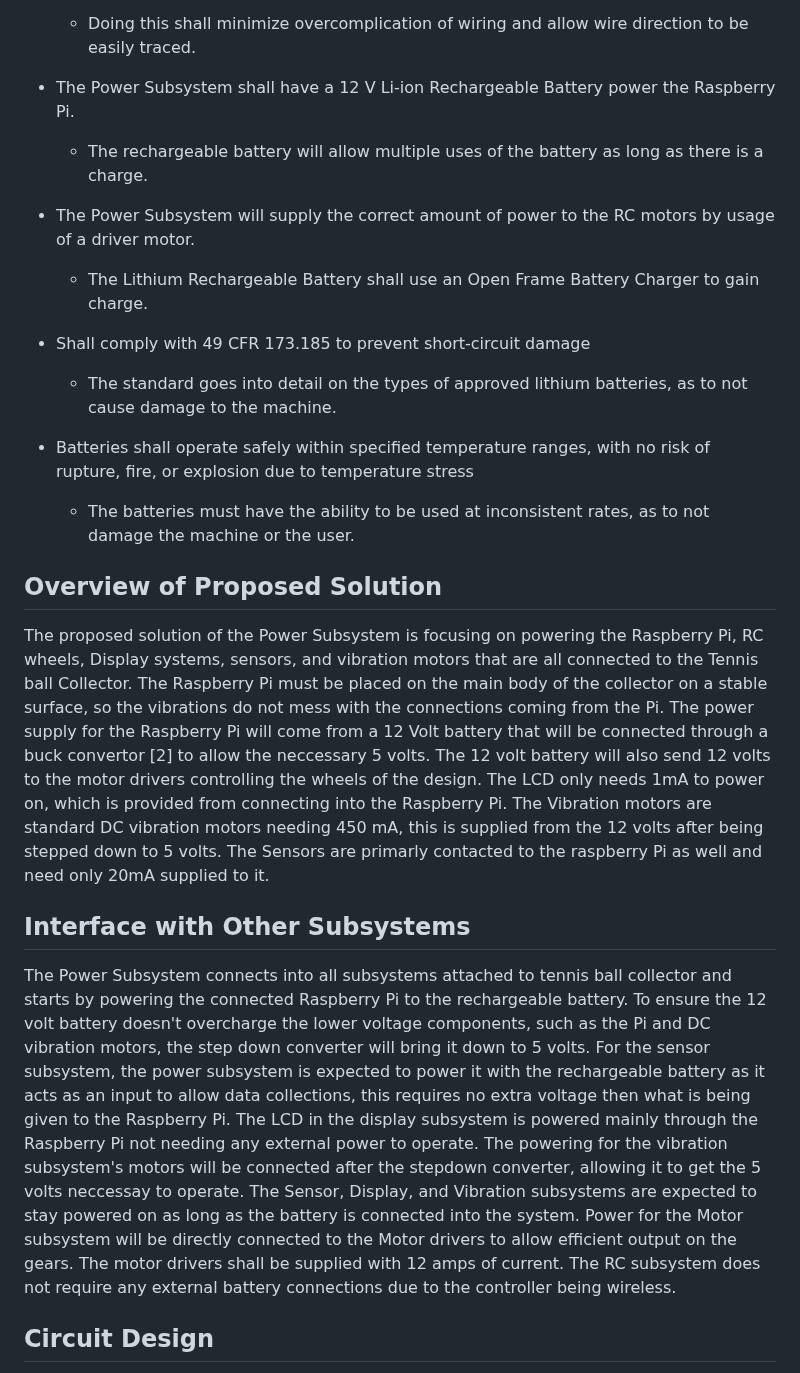
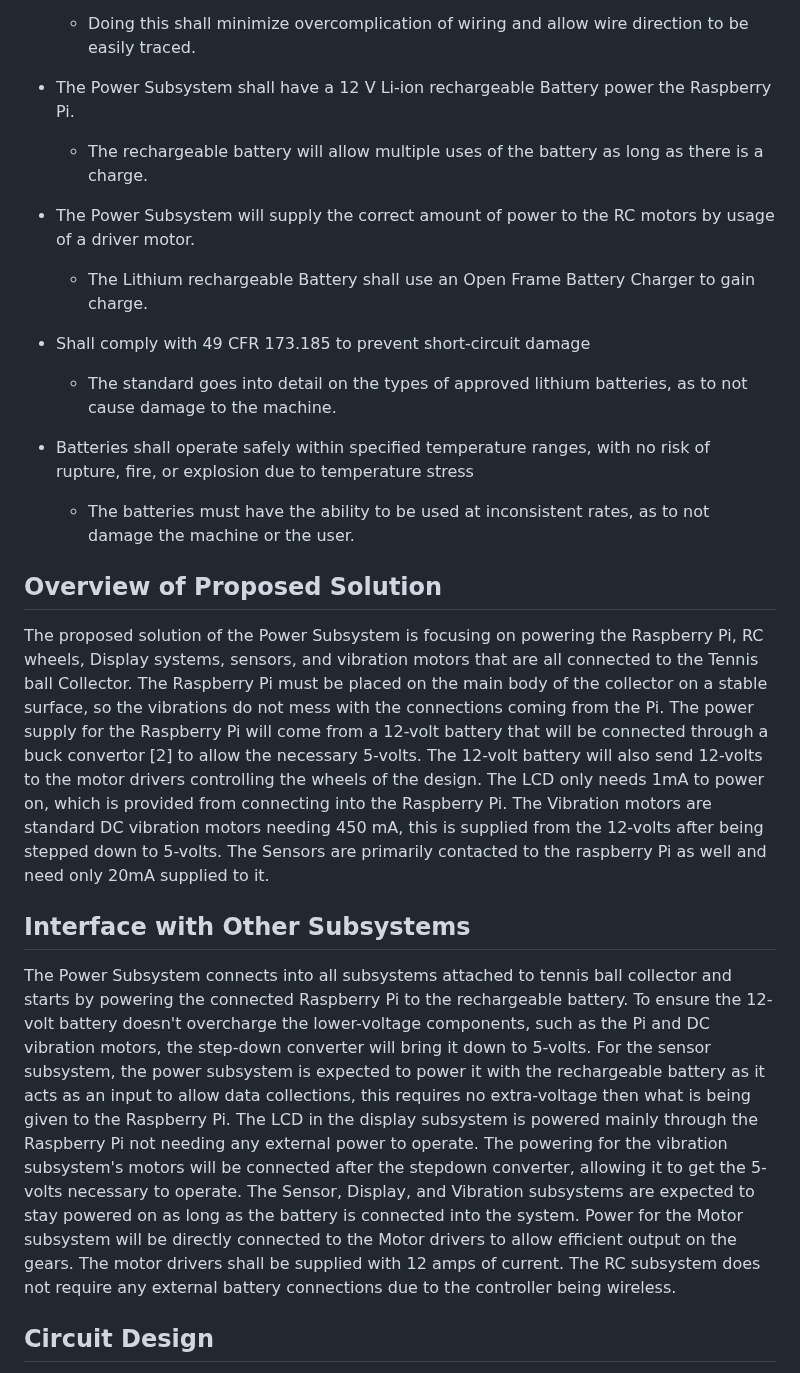
Before and after one commit to link422/F24_Team3_TennisBallCollector, a Markdown page: Reports/Detailed Design.md, the part around one of its changes. Rendered like a GitHub page.

```diff
--- a/Reports/Detailed Design.md
+++ b/Reports/Detailed Design.md
@@ -20,11 +20,11 @@ The function of the Power Supply Subsystem is to detail the ways each component
 - The Power Subsystem shall use specific colors for wiring of batteries and components.
   - Doing this shall minimize overcomplication of wiring and allow wire direction to be easily traced.
 
-- The Power Subsystem shall have a 12 V Li-ion Rechargeable Battery power the Raspberry Pi.
+- The Power Subsystem shall have a 12 V Li-ion rechargeable Battery power the Raspberry Pi.
   - The rechargeable battery will allow multiple uses of the battery as long as there is a charge.
 
 - The Power Subsystem will supply the correct amount of power to the RC motors by usage of a driver motor.
-  - The Lithium Rechargeable Battery shall use an Open Frame Battery Charger to gain charge.
+  - The Lithium rechargeable Battery shall use an Open Frame Battery Charger to gain charge.
 
 - Shall comply with 49 CFR 173.185 to prevent short-circuit damage
   - The standard goes into detail on the types of approved lithium batteries, as to not cause damage to the machine.
@@ -34,11 +34,11 @@ The function of the Power Supply Subsystem is to detail the ways each component
 
 ## Overview of Proposed Solution
 
-The proposed solution of the Power Subsystem is focusing on powering the Raspberry Pi, RC wheels, Display systems, sensors, and vibration motors that are all connected to the Tennis ball Collector. The Raspberry Pi must be placed on the main body of the collector on a stable surface, so the vibrations do not mess with the connections coming from the Pi. The power supply for the Raspberry Pi will come from a 12 Volt battery that will be connected through a buck convertor [2] to allow the neccessary 5 volts. The 12 volt battery will also send 12 volts to the motor drivers controlling the wheels of the design. The LCD only needs 1mA to power on, which is provided from connecting into the Raspberry Pi. The Vibration motors are standard DC vibration motors needing 450 mA, this is supplied from the 12 volts after being stepped down to 5 volts. The Sensors are primarly contacted to the raspberry Pi as well and need only 20mA supplied to it.
+The proposed solution of the Power Subsystem is focusing on powering the Raspberry Pi, RC wheels, Display systems, sensors, and vibration motors that are all connected to the Tennis ball Collector. The Raspberry Pi must be placed on the main body of the collector on a stable surface, so the vibrations do not mess with the connections coming from the Pi. The power supply for the Raspberry Pi will come from a 12-volt battery that will be connected through a buck convertor [2] to allow the necessary 5-volts. The 12-volt battery will also send 12-volts to the motor drivers controlling the wheels of the design. The LCD only needs 1mA to power on, which is provided from connecting into the Raspberry Pi. The Vibration motors are standard DC vibration motors needing 450 mA, this is supplied from the 12-volts after being stepped down to 5-volts. The Sensors are primarily contacted to the raspberry Pi as well and need only 20mA supplied to it.
 
 ## Interface with Other Subsystems
 
-The Power Subsystem connects into all subsystems attached to tennis ball collector and starts by powering the connected Raspberry Pi to the rechargeable battery. To ensure the 12 volt battery doesn't overcharge the lower voltage components, such as the Pi and DC vibration motors, the step down converter will bring it down to 5 volts. For the sensor subsystem, the power subsystem is expected to power it with the rechargeable battery as it acts as an input to allow data collections, this requires no extra voltage then what is being given to the Raspberry Pi. The LCD in the display subsystem is powered mainly through the Raspberry Pi not needing any external power to operate. The powering for the vibration subsystem's motors will be connected after the stepdown converter, allowing it to get the 5 volts neccessay to operate. The Sensor, Display, and Vibration subsystems are expected to stay powered on as long as the battery is connected into the system. Power for the Motor subsystem will be directly connected to the Motor drivers to allow efficient output on the gears. The motor drivers shall be supplied with 12 amps of current. The RC subsystem does not require any external battery connections due to the controller being wireless.
+The Power Subsystem connects into all subsystems attached to tennis ball collector and starts by powering the connected Raspberry Pi to the rechargeable battery. To ensure the 12-volt battery doesn't overcharge the lower-voltage components, such as the Pi and DC vibration motors, the step-down converter will bring it down to 5-volts. For the sensor subsystem, the power subsystem is expected to power it with the rechargeable battery as it acts as an input to allow data collections, this requires no extra-voltage then what is being given to the Raspberry Pi. The LCD in the display subsystem is powered mainly through the Raspberry Pi not needing any external power to operate. The powering for the vibration subsystem's motors will be connected after the stepdown converter, allowing it to get the 5-volts necessary to operate. The Sensor, Display, and Vibration subsystems are expected to stay powered on as long as the battery is connected into the system. Power for the Motor subsystem will be directly connected to the Motor drivers to allow efficient output on the gears. The motor drivers shall be supplied with 12 amps of current. The RC subsystem does not require any external battery connections due to the controller being wireless.
 
 
 
```
Also changed, not shown: other parts of Reports/Detailed Design.md (+8 -7 lines).
